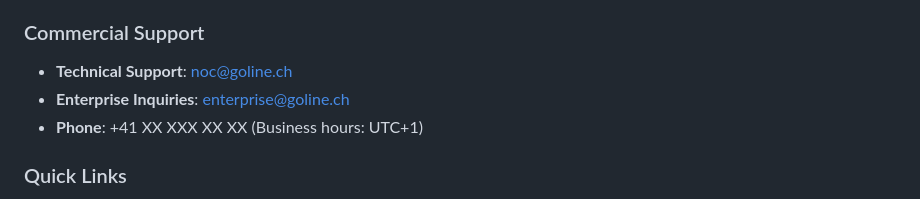
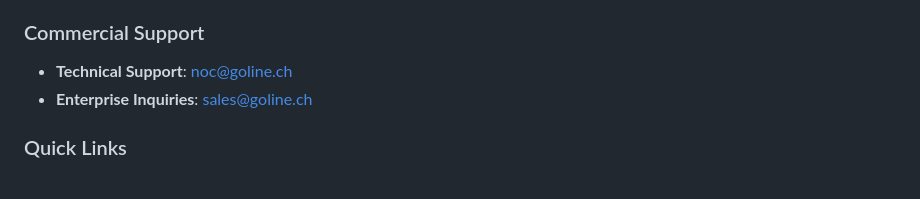
Before and after one commit to paolokappa/goline-looking-glass, a Markdown page: README.md, the part around the change. Rendered like a GitHub page.

```diff
--- a/README.md
+++ b/README.md
@@ -264,8 +264,7 @@ Learn more: [https://goline.ch](https://goline.ch)
 
 ### Commercial Support
 - **Technical Support**: [noc@goline.ch](mailto:noc@goline.ch)
-- **Enterprise Inquiries**: [enterprise@goline.ch](mailto:enterprise@goline.ch)
-- **Phone**: +41 XX XXX XX XX (Business hours: UTC+1)
+- **Enterprise Inquiries**: [sales@goline.ch](mailto:sales@goline.ch)
 
 ### Quick Links
 - **Website**: [https://goline.ch](https://goline.ch)
```
